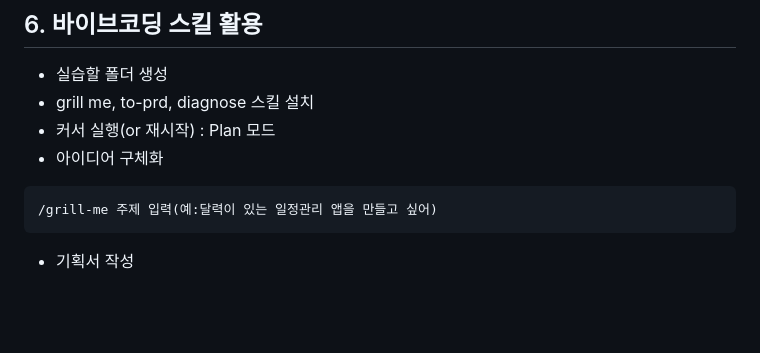
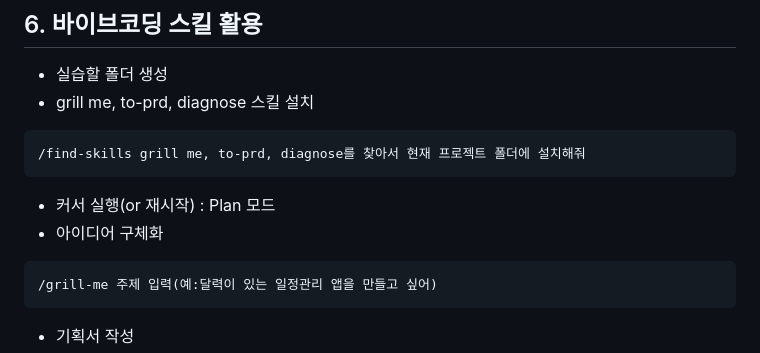
Before and after one commit to yooleene/Agent_basic, a Markdown page: README.md, the part around the change. GitHub-like rendering; blank space fills up the shorter version.

````diff
--- a/README.md
+++ b/README.md
@@ -271,8 +271,12 @@ PDF파일을 업로드하면 번역해주는 앱을 만들고 싶어
 ## 6. 바이브코딩 스킬 활용
 - 실습할 폴더 생성
 - grill me, to-prd, diagnose 스킬 설치
+ ```text
+/find-skills grill me, to-prd, diagnose를 찾아서 현재 프로젝트 폴더에 설치해줘
+```
 - 커서 실행(or 재시작) : Plan 모드
 - 아이디어 구체화
+
 ```text
 /grill-me 주제 입력(예:달력이 있는 일정관리 앱을 만들고 싶어)
 ```
````
